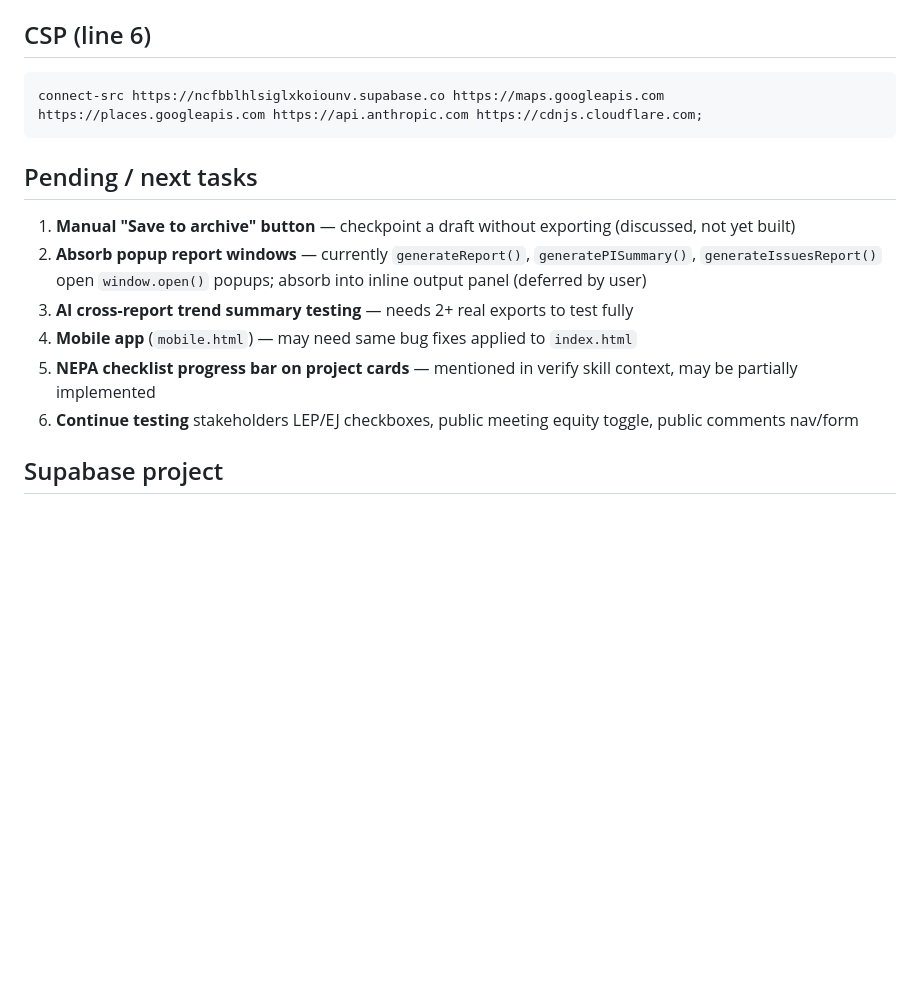
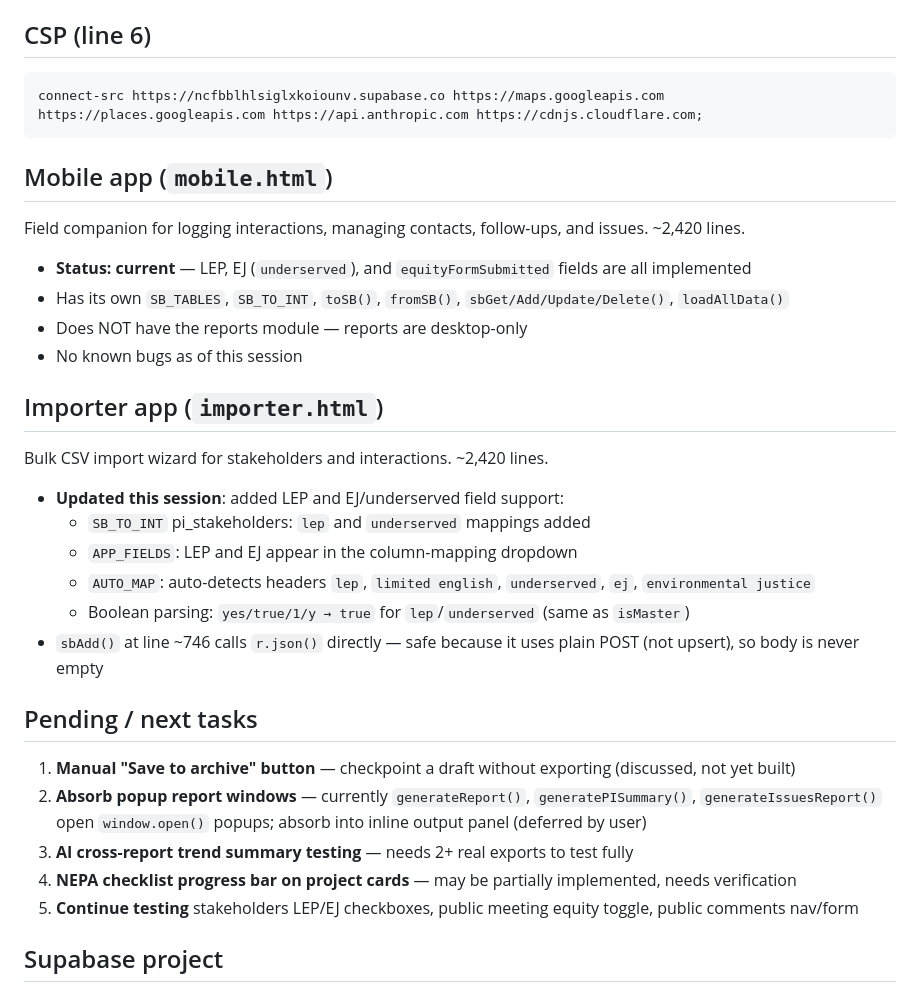
Before and after one commit to putzke/pi-registry, a Markdown page: CLAUDE.md, the part around the change. Drawn GitHub-style; blank space fills up the shorter version.

Commit message:
Update CLAUDE.md: mobile/importer status, pending tasks

````diff
--- a/CLAUDE.md
+++ b/CLAUDE.md
@@ -108,13 +108,28 @@ pi_report_archive   -- exported report snapshots (up to 50 per project)
 connect-src https://ncfbblhlsiglxkoiounv.supabase.co https://maps.googleapis.com https://places.googleapis.com https://api.anthropic.com https://cdnjs.cloudflare.com;
 ```
 
+## Mobile app (`mobile.html`)
+Field companion for logging interactions, managing contacts, follow-ups, and issues. ~2,420 lines.
+- **Status: current** — LEP, EJ (`underserved`), and `equityFormSubmitted` fields are all implemented
+- Has its own `SB_TABLES`, `SB_TO_INT`, `toSB()`, `fromSB()`, `sbGet/Add/Update/Delete()`, `loadAllData()`
+- Does NOT have the reports module — reports are desktop-only
+- No known bugs as of this session
+
+## Importer app (`importer.html`)
+Bulk CSV import wizard for stakeholders and interactions. ~2,420 lines.
+- **Updated this session**: added LEP and EJ/underserved field support:
+  - `SB_TO_INT` pi_stakeholders: `lep` and `underserved` mappings added
+  - `APP_FIELDS`: LEP and EJ appear in the column-mapping dropdown
+  - `AUTO_MAP`: auto-detects headers `lep`, `limited english`, `underserved`, `ej`, `environmental justice`
+  - Boolean parsing: `yes/true/1/y → true` for `lep`/`underserved` (same as `isMaster`)
+- `sbAdd()` at line ~746 calls `r.json()` directly — safe because it uses plain POST (not upsert), so body is never empty
+
 ## Pending / next tasks
 1. **Manual "Save to archive" button** — checkpoint a draft without exporting (discussed, not yet built)
 2. **Absorb popup report windows** — currently `generateReport()`, `generatePISummary()`, `generateIssuesReport()` open `window.open()` popups; absorb into inline output panel (deferred by user)
 3. **AI cross-report trend summary testing** — needs 2+ real exports to test fully
-4. **Mobile app** (`mobile.html`) — may need same bug fixes applied to `index.html`
-5. **NEPA checklist progress bar on project cards** — mentioned in verify skill context, may be partially implemented
-6. **Continue testing** stakeholders LEP/EJ checkboxes, public meeting equity toggle, public comments nav/form
+4. **NEPA checklist progress bar on project cards** — may be partially implemented, needs verification
+5. **Continue testing** stakeholders LEP/EJ checkboxes, public meeting equity toggle, public comments nav/form
 
 ## Supabase project
 - URL: `https://ncfbblhlsiglxkoiounv.supabase.co`
````
